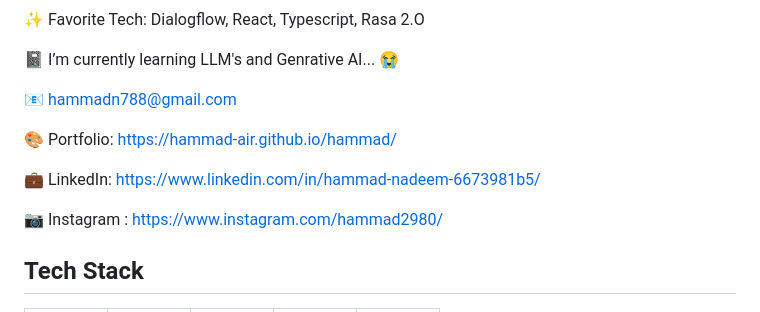
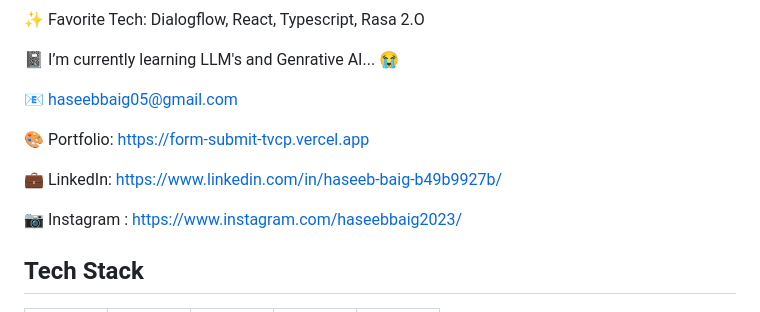
Before and after one commit to haseebbaig05/haseebbaig05, a Markdown page: README.md, the part around one of its changes. Rendered like a GitHub page.

```diff
--- a/README.md
+++ b/README.md
@@ -25,13 +25,13 @@
 
 📓 I’m currently learning LLM's and Genrative AI... 😭
 
-📧 hammadn788@gmail.com
+📧 haseebbaig05@gmail.com
 
-🎨 Portfolio: https://hammad-air.github.io/hammad/
+🎨 Portfolio: https://form-submit-tvcp.vercel.app
 
-💼 LinkedIn: https://www.linkedin.com/in/hammad-nadeem-6673981b5/
+💼 LinkedIn: https://www.linkedin.com/in/haseeb-baig-b49b9927b/
 
-📷 Instagram : https://www.instagram.com/hammad2980/
+📷 Instagram : https://www.instagram.com/haseebbaig2023/
 
 <h2>Tech Stack</h2>
 
```
Also changed, not shown: other parts of README.md (+2 -2 lines).
